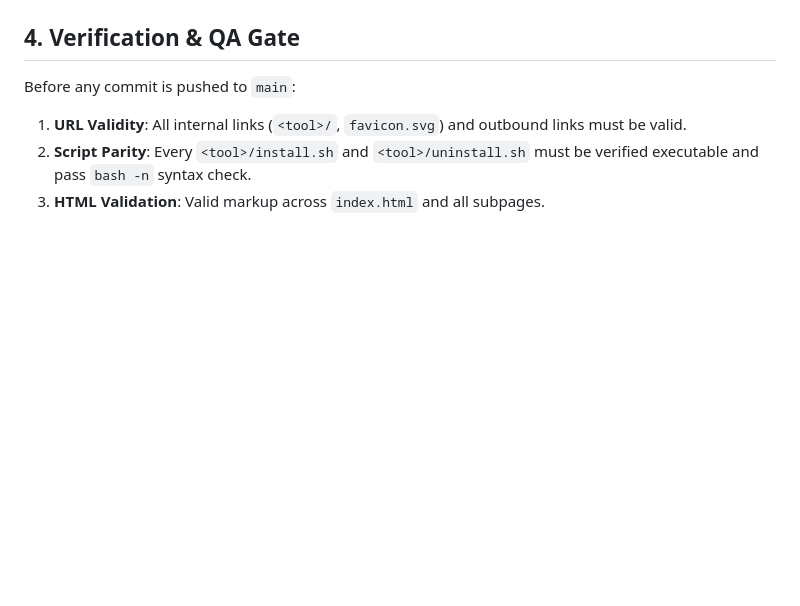
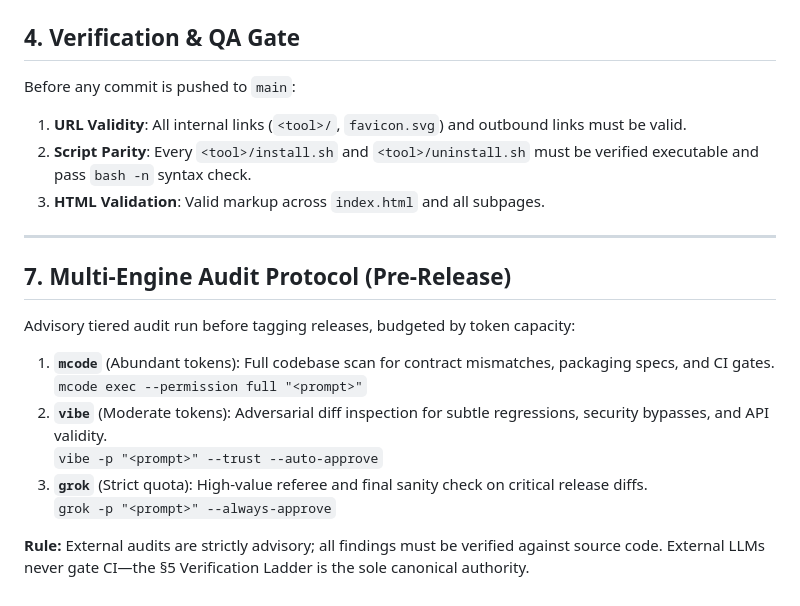
Before and after one commit to openOODA-tools/openOODA-tools.github.io, a Markdown page: AGENTS.md, the part around the change. GitHub-like rendering; blank space fills up the shorter version.

Commit message:
docs: add concise multi-engine audit protocol to AGENTS.md

```diff
--- a/AGENTS.md
+++ b/AGENTS.md
@@ -57,3 +57,17 @@ Before any commit is pushed to `main`:
 1. **URL Validity**: All internal links (`<tool>/`, `favicon.svg`) and outbound links must be valid.
 2. **Script Parity**: Every `<tool>/install.sh` and `<tool>/uninstall.sh` must be verified executable and pass `bash -n` syntax check.
 3. **HTML Validation**: Valid markup across `index.html` and all subpages.
+
+---
+
+## 7. Multi-Engine Audit Protocol (Pre-Release)
+
+Advisory tiered audit run before tagging releases, budgeted by token capacity:
+1. **`mcode`** (Abundant tokens): Full codebase scan for contract mismatches, packaging specs, and CI gates.
+   `mcode exec --permission full "<prompt>"`
+2. **`vibe`** (Moderate tokens): Adversarial diff inspection for subtle regressions, security bypasses, and API validity.
+   `vibe -p "<prompt>" --trust --auto-approve`
+3. **`grok`** (Strict quota): High-value referee and final sanity check on critical release diffs.
+   `grok -p "<prompt>" --always-approve`
+
+**Rule:** External audits are strictly advisory; all findings must be verified against source code. External LLMs never gate CI—the §5 Verification Ladder is the sole canonical authority.
```
